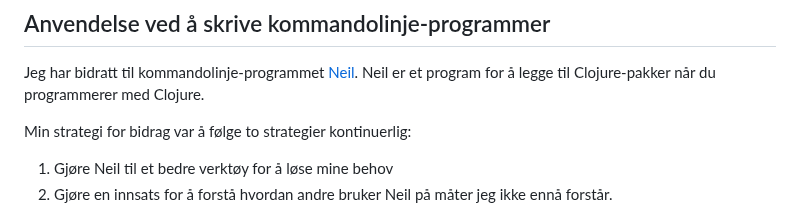
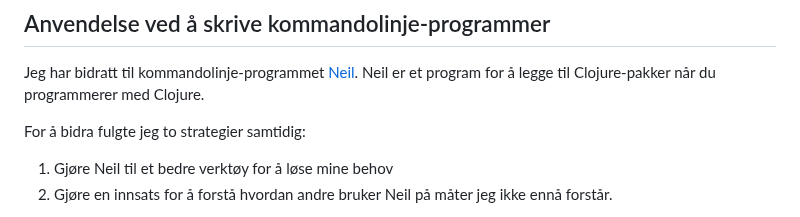
Before and after one commit to iterate/mikrobloggeriet, a Markdown page: o/olorm-53/index.md, the part around the change. GitHub-like rendering.

Commit message:
SPråkpirk

```diff
--- a/o/olorm-53/index.md
+++ b/o/olorm-53/index.md
@@ -34,7 +34,7 @@ Da må du løse for to ting:
 Jeg har bidratt til kommandolinje-programmet [Neil].
 Neil er et program for å legge til Clojure-pakker når du programmerer med Clojure.
 
-Min strategi for bidrag var å følge to strategier kontinuerlig:
+For å bidra fulgte jeg to strategier samtidig:
 
 1. Gjøre Neil til et bedre verktøy for å løse mine behov
 2. Gjøre en innsats for å forstå hvordan andre bruker Neil på måter jeg ikke ennå forstår.
```
